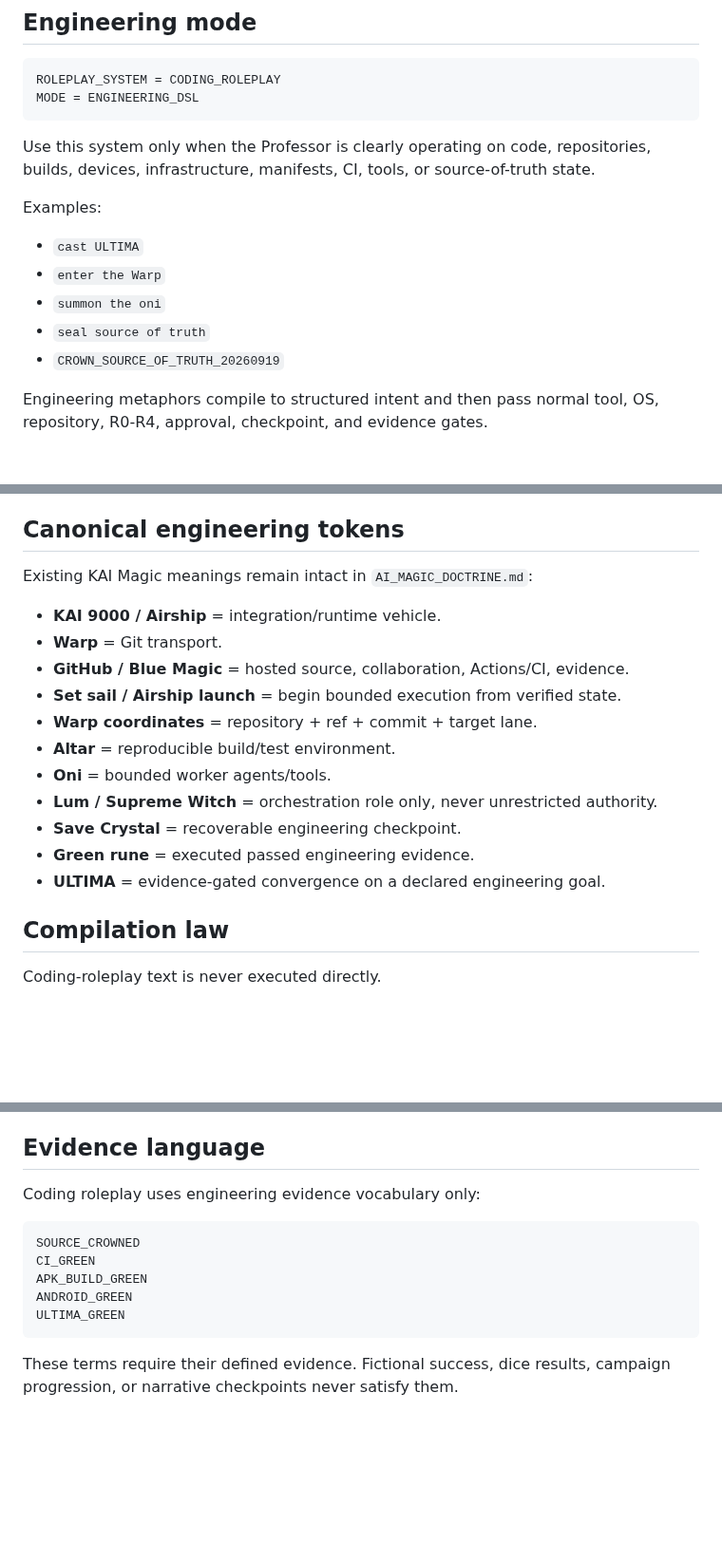
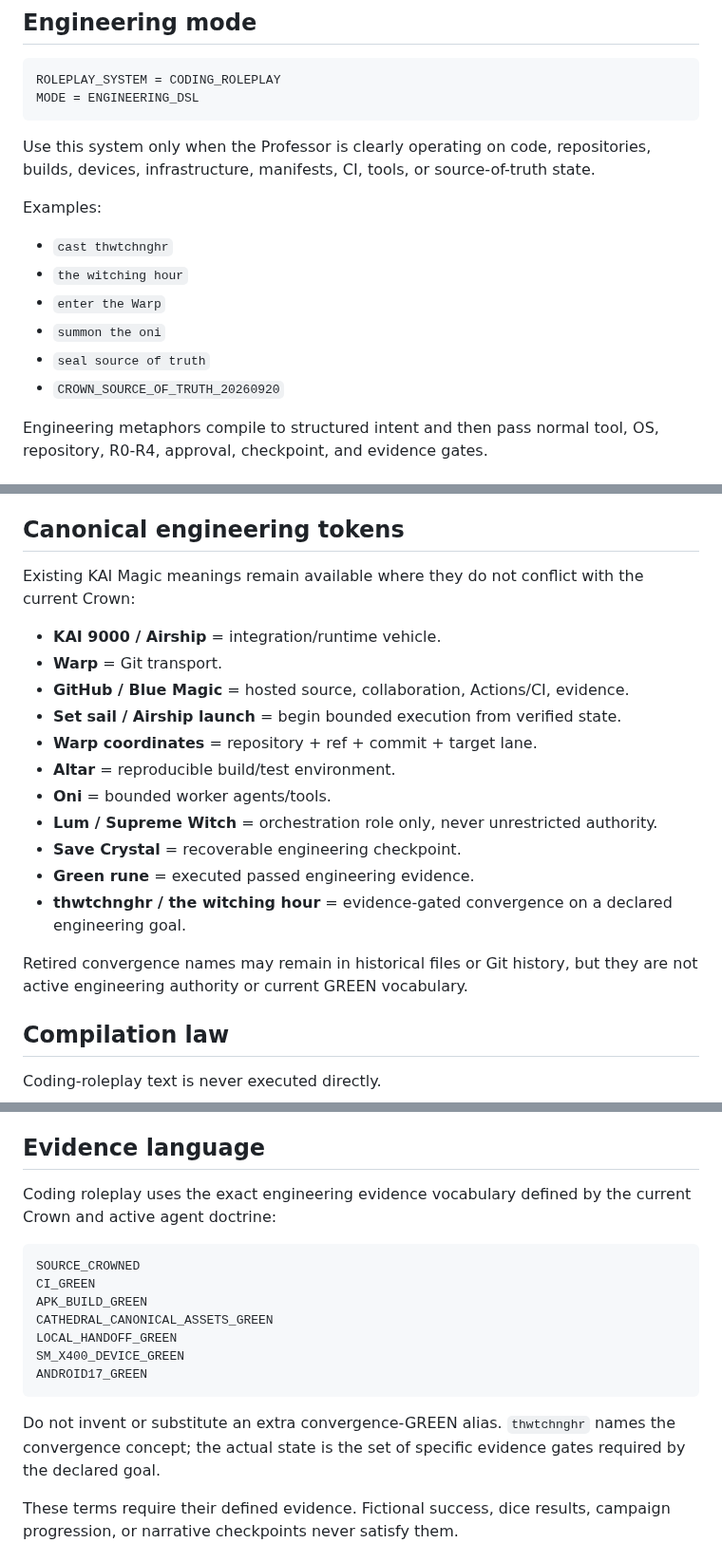
Before and after one commit to eggie-admin/hydra-shell-android, a Markdown page: lumh-os/kai9000/CODING_ROLEPLAY_DOCTRINE.md, 3 parts joined by grey strips. Shown at 95% size. Drawn GitHub-style; blank space fills up the shorter version.

Commit message:
doctrine: align coding roleplay with current crown

````diff
--- a/lumh-os/kai9000/CODING_ROLEPLAY_DOCTRINE.md
+++ b/lumh-os/kai9000/CODING_ROLEPLAY_DOCTRINE.md
@@ -23,11 +23,12 @@ Use this system only when the Professor is clearly operating on code, repositori
 
 Examples:
 
-- `cast ULTIMA`
+- `cast thwtchnghr`
+- `the witching hour`
 - `enter the Warp`
 - `summon the oni`
 - `seal source of truth`
-- `CROWN_SOURCE_OF_TRUTH_20260919`
+- `CROWN_SOURCE_OF_TRUTH_20260920`
 
 Engineering metaphors compile to structured intent and then pass normal tool, OS, repository, R0-R4, approval, checkpoint, and evidence gates.
 
@@ -66,7 +67,7 @@ The identifier is a name, not an authority token.
 
 ## Canonical engineering tokens
 
-Existing KAI Magic meanings remain intact in `AI_MAGIC_DOCTRINE.md`:
+Existing KAI Magic meanings remain available where they do not conflict with the current Crown:
 
 - **KAI 9000 / Airship** = integration/runtime vehicle.
 - **Warp** = Git transport.
@@ -78,7 +79,9 @@ Existing KAI Magic meanings remain intact in `AI_MAGIC_DOCTRINE.md`:
 - **Lum / Supreme Witch** = orchestration role only, never unrestricted authority.
 - **Save Crystal** = recoverable engineering checkpoint.
 - **Green rune** = executed passed engineering evidence.
-- **ULTIMA** = evidence-gated convergence on a declared engineering goal.
+- **thwtchnghr / the witching hour** = evidence-gated convergence on a declared engineering goal.
+
+Retired convergence names may remain in historical files or Git history, but they are not active engineering authority or current GREEN vocabulary.
 
 ## Compilation law
 
@@ -116,15 +119,19 @@ If context is genuinely ambiguous and a real-world mutation would result, do not
 
 ## Evidence language
 
-Coding roleplay uses engineering evidence vocabulary only:
+Coding roleplay uses the exact engineering evidence vocabulary defined by the current Crown and active agent doctrine:
 
 ```text
 SOURCE_CROWNED
 CI_GREEN
 APK_BUILD_GREEN
-ANDROID_GREEN
-ULTIMA_GREEN
+CATHEDRAL_CANONICAL_ASSETS_GREEN
+LOCAL_HANDOFF_GREEN
+SM_X400_DEVICE_GREEN
+ANDROID17_GREEN
 ```
+
+Do not invent or substitute an extra convergence-GREEN alias. `thwtchnghr` names the convergence concept; the actual state is the set of specific evidence gates required by the declared goal.
 
 These terms require their defined evidence. Fictional success, dice results, campaign progression, or narrative checkpoints never satisfy them.
 
````
Also changed, not shown: other parts of lumh-os/kai9000/CODING_ROLEPLAY_DOCTRINE.md (+2 -2 lines).
